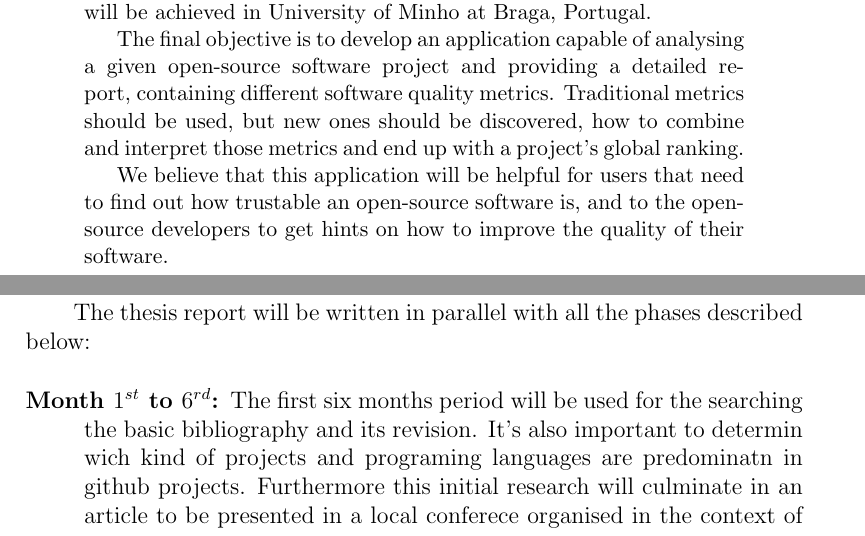
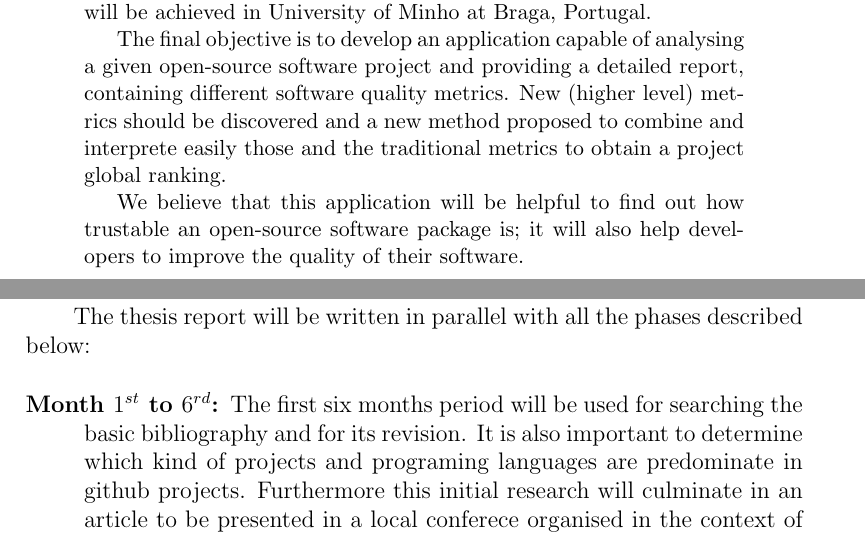
Before and after one commit to regedor/Master-Thesis, a LaTeX thesis (proposal/regedor_thesis_proposal.tex): two parts of pages 1 and 4 of 5, joined at a grey line, cut so that both start at the same text. Compiled offline with pdfLaTeX.

Commit message:
PRH ammends

```diff
--- a/proposal/regedor_thesis_proposal.tex
+++ b/proposal/regedor_thesis_proposal.tex
@@ -38,9 +38,13 @@ This document presents a proposal for a master thesis in Computer Science, in th
 
 This work (thesis preparation and writing) is a component of the second year of the new Masters degree (second cycle of Bologna), and will be achieved in University of Minho at Braga, Portugal.
 
-The final objective is to develop an application capable of analysing a given open-source software project and providing a detailed report, containing different software quality metrics. Traditional metrics should be used, but new ones should be discovered, how to combine and interpret those metrics and end up with a project's global ranking.
+The final objective is to develop an application capable of analysing a given open-source software project and providing a detailed report, containing different software quality metrics.
+New (higher level) metrics should be discovered and a new method proposed to
+combine and interprete easily those and the traditional metrics to obtain
+a project global ranking.
 
-We believe that this application will be helpful for users that need to find out how trustable an open-source software is, and to the open-source developers to get hints on how to improve the quality of their software.
+We believe that this application will be helpful to find out how trustable an open-source software package is;
+it will also help developers to improve the quality of their software.
 \end{abstract}
 
 
@@ -110,9 +115,14 @@ In spite of its goals being well defined, there is no proper way to forecast how
 The thesis report will be written in parallel with all the phases described below:
 
 \begin{description}
-\item[Month $1^{st}$ to $6^{rd}$:] The first six months period will be used for the searching the basic bibliography and its revision. It's also important to determin wich kind of projects and programing languages are predominatn in github projects. Furthermore this initial research will culminate in an article to be presented in a local conferece organised in the context of UCE15 course.
+\item[Month $1^{st}$ to $6^{rd}$:] The first six months period will be used for searching the basic bibliography and for its revision.
+It is also important to determine which kind of projects and programing languages are predominate in github projects.
+Furthermore this initial research will culminate in an article to be presented in a local conferece organised in the context of UCE15 course.
 
-\item[Month $7^{th}$ to $9^{th}$:] In this second part, several tasks will be carried out in parallel. One task will be the begining of the development of the prototype proposed in the objectives. Another task will be to continue the bibliographic revision. Articles will be written for publishing some intermediate conclusions about the work being done.
+\item[Month $7^{th}$ to $9^{th}$:] In this second part, several tasks will be carried out in parallel.
+One task will be the begining of the development of the prototype proposed in the objectives.
+Another task will be to continue the bibliographic revision.
+Articles will be written for publishing some intermediate conclusions about the work being done.
 
 \item[Month $10^{th}$ to $12^{th}$:] The last three months will be used to evaluate the prototype and to draw conclusions relating the outcomes from this evaluation and the studies done within the last months.
 
```
Also changed, not shown: proposal/regedor_thesis_proposal.tex (5 more changed lines).
